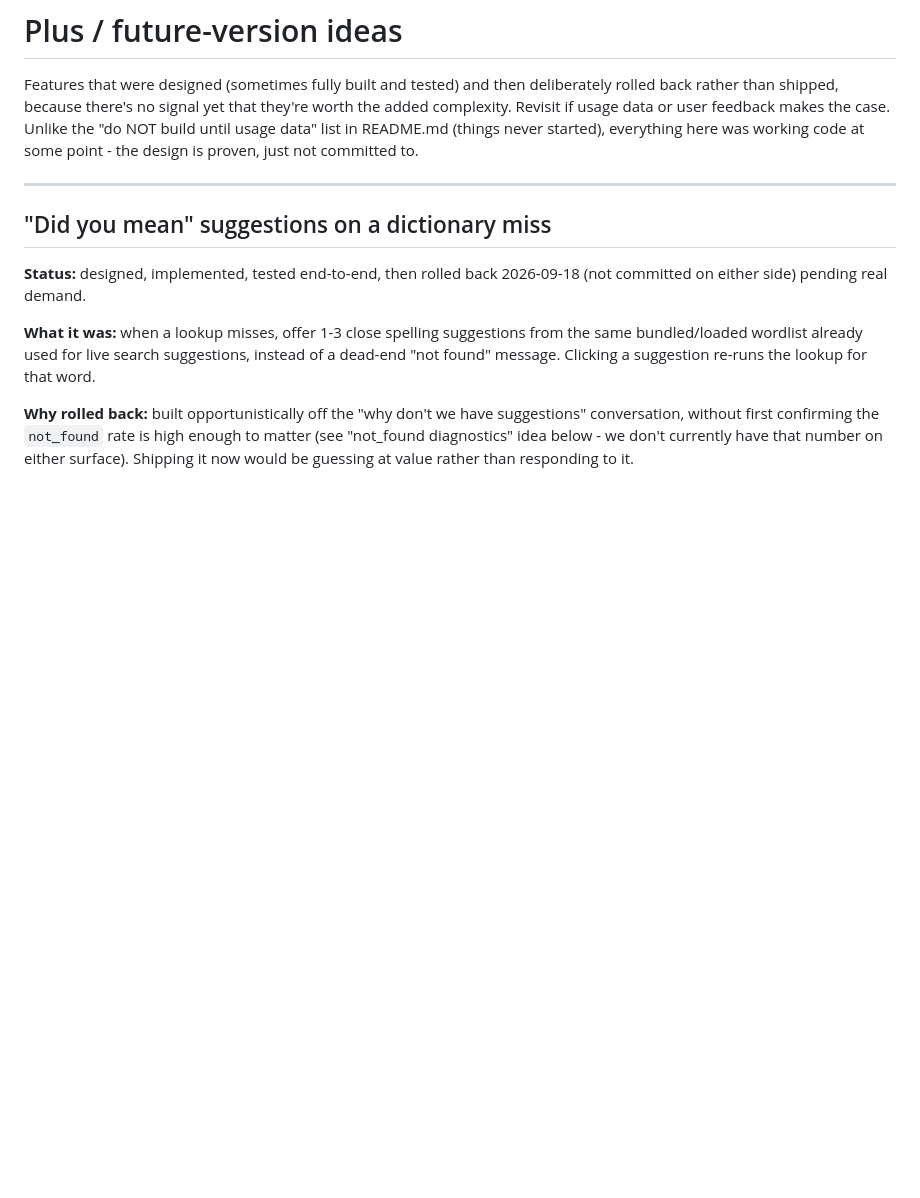
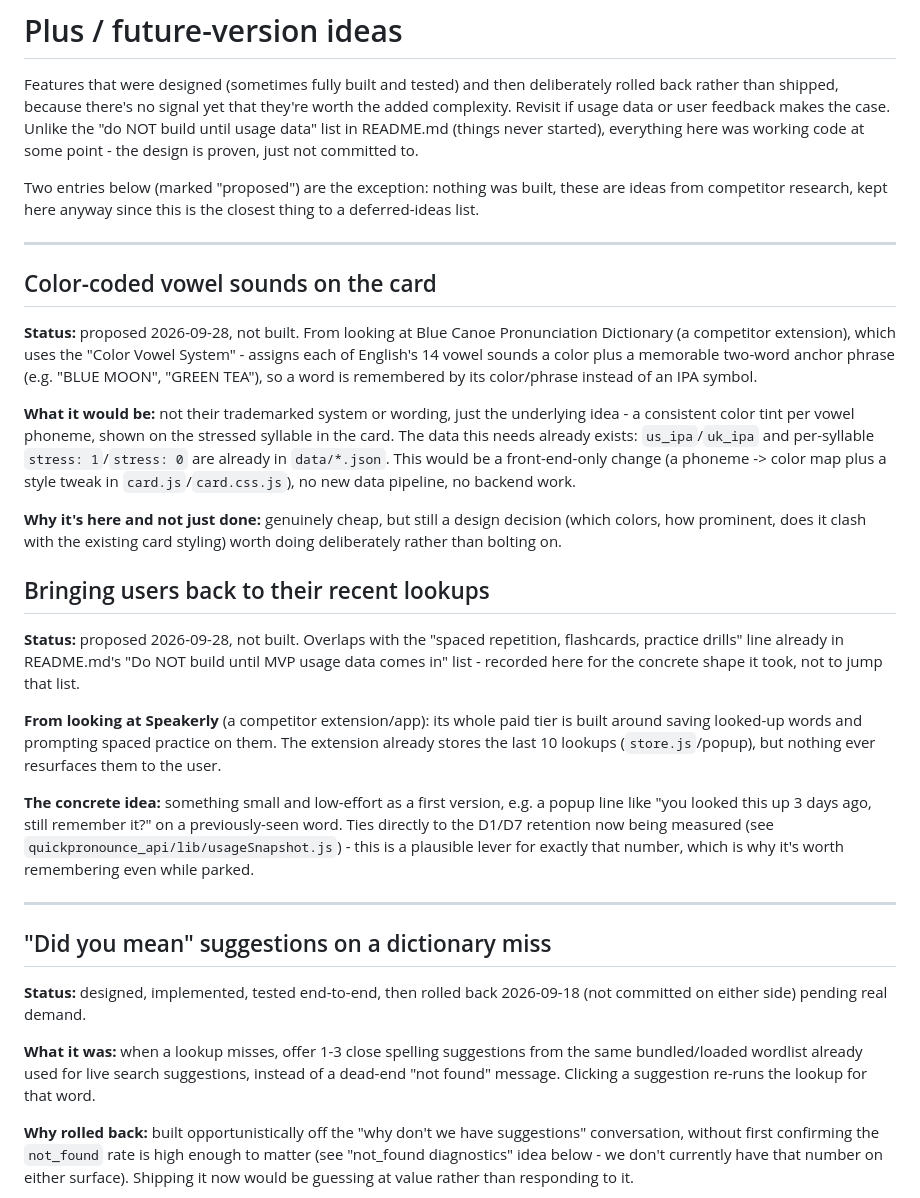
Before and after one commit to ankitsharma93154/quickpronounce-extension, a Markdown page: plusversion.md, the part around the change. GitHub-like rendering; blank space fills up the shorter version.

Commit message:
Note two competitor-inspired feature ideas in plusversion.md
Color-coded vowel sounds (from Blue Canoe's Color Vowel System) and
surfacing recent lookups for light spaced practice (from Speakerly's
paid tier, ties to the D1/D7 retention now being measured). Neither
is built; marked "proposed" to distinguish from this file's other
entries, which were actually built and rolled back.

Co-Authored-By: Claude Sonnet 5 <noreply@anthropic.com>

```diff
--- a/plusversion.md
+++ b/plusversion.md
@@ -6,6 +6,51 @@ that they're worth the added complexity. Revisit if usage data or user
 feedback makes the case. Unlike the "do NOT build until usage data" list in
 README.md (things never started), everything here was working code at some
 point - the design is proven, just not committed to.
+
+Two entries below (marked "proposed") are the exception: nothing was built,
+these are ideas from competitor research, kept here anyway since this is
+the closest thing to a deferred-ideas list.
+
+---
+
+## Color-coded vowel sounds on the card
+
+**Status:** proposed 2026-09-28, not built. From looking at Blue Canoe
+Pronunciation Dictionary (a competitor extension), which uses the
+"Color Vowel System" - assigns each of English's 14 vowel sounds a color
+plus a memorable two-word anchor phrase (e.g. "BLUE MOON", "GREEN TEA"), so
+a word is remembered by its color/phrase instead of an IPA symbol.
+
+**What it would be:** not their trademarked system or wording, just the
+underlying idea - a consistent color tint per vowel phoneme, shown on the
+stressed syllable in the card. The data this needs already exists:
+`us_ipa`/`uk_ipa` and per-syllable `stress: 1`/`stress: 0` are already in
+`data/*.json`. This would be a front-end-only change (a phoneme -> color
+map plus a style tweak in `card.js`/`card.css.js`), no new data pipeline,
+no backend work.
+
+**Why it's here and not just done:** genuinely cheap, but still a design
+decision (which colors, how prominent, does it clash with the existing
+card styling) worth doing deliberately rather than bolting on.
+
+## Bringing users back to their recent lookups
+
+**Status:** proposed 2026-09-28, not built. Overlaps with the "spaced
+repetition, flashcards, practice drills" line already in README.md's
+"Do NOT build until MVP usage data comes in" list - recorded here for the
+concrete shape it took, not to jump that list.
+
+**From looking at Speakerly** (a competitor extension/app): its whole paid
+tier is built around saving looked-up words and prompting spaced practice
+on them. The extension already stores the last 10 lookups
+(`store.js`/popup), but nothing ever resurfaces them to the user.
+
+**The concrete idea:** something small and low-effort as a first version,
+e.g. a popup line like "you looked this up 3 days ago, still remember it?"
+on a previously-seen word. Ties directly to the D1/D7 retention now being
+measured (see `quickpronounce_api/lib/usageSnapshot.js`) - this is a
+plausible lever for exactly that number, which is why it's worth
+remembering even while parked.
 
 ---
 
```
